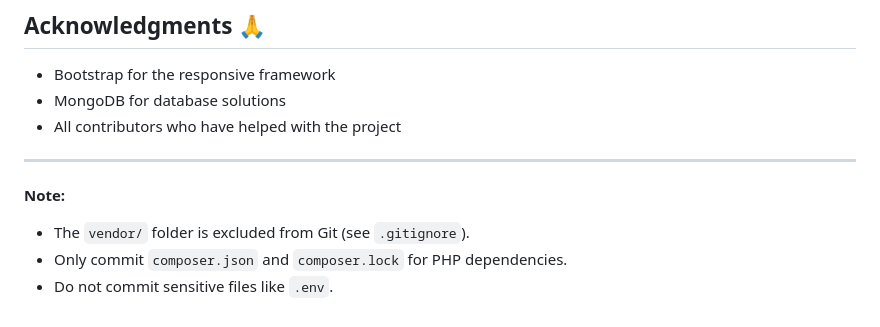
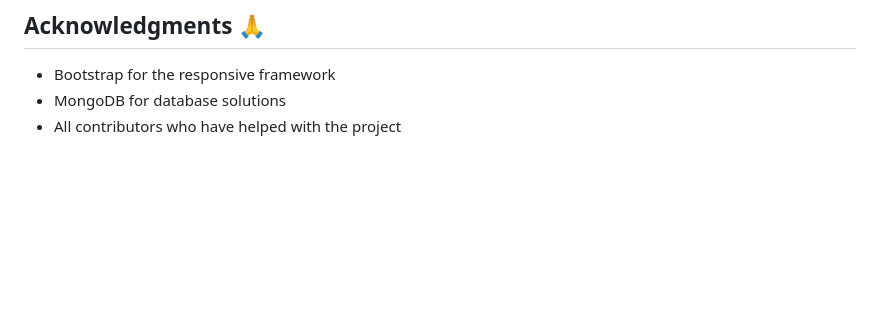
Before and after one commit to K-B-R-S-W/STORYTIME, a Markdown page: README.md, the part around the change. GitHub-like rendering; blank space fills up the shorter version.

```diff
--- a/README.md
+++ b/README.md
@@ -125,10 +125,3 @@ Project Link: [https://github.com/yourusername/STORYTIME](https://github.com/you
 - Bootstrap for the responsive framework
 - MongoDB for database solutions
 - All contributors who have helped with the project
-
----
-
-**Note:**
-- The `vendor/` folder is excluded from Git (see `.gitignore`).
-- Only commit `composer.json` and `composer.lock` for PHP dependencies.
-- Do not commit sensitive files like `.env`.
```
